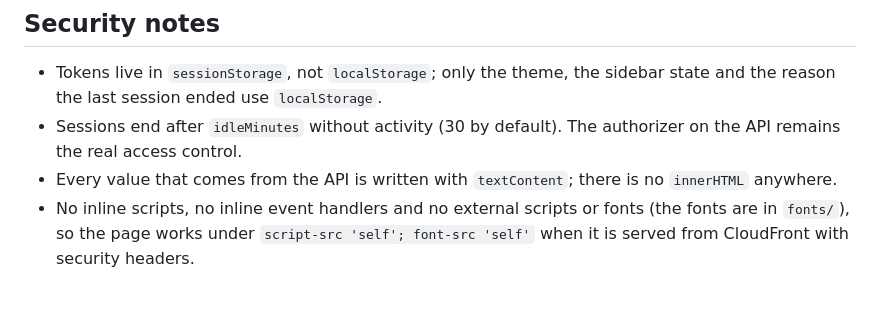
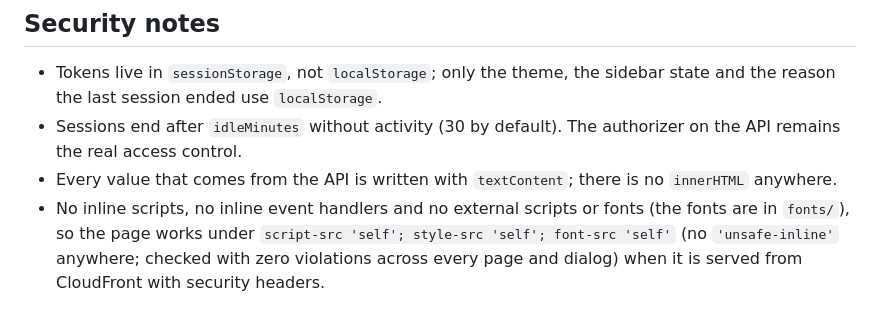
Before and after one commit to Diego-do-na/SIEM-Lite, a Markdown page: frontend/README.md, the part around the change. Drawn GitHub-style.

Commit message:
Docs: strict CSP (style-src 'self') verified for the dashboard

```diff
--- a/frontend/README.md
+++ b/frontend/README.md
@@ -138,4 +138,4 @@ All of it is off for people who set `prefers-reduced-motion`. Keyframes are in t
 - Sessions end after `idleMinutes` without activity (30 by default). The authorizer on the API remains the real access control.
 - Every value that comes from the API is written with `textContent`; there is no `innerHTML` anywhere.
 - No inline scripts, no inline event handlers and no external scripts or fonts (the fonts are in `fonts/`), so the page works under
-  `script-src 'self'; font-src 'self'` when it is served from CloudFront with security headers.
+  `script-src 'self'; style-src 'self'; font-src 'self'` (no `'unsafe-inline'` anywhere; checked with zero violations across every page and dialog) when it is served from CloudFront with security headers.
```
Also changed, not shown: docs/security.md (+4 -2 lines).
